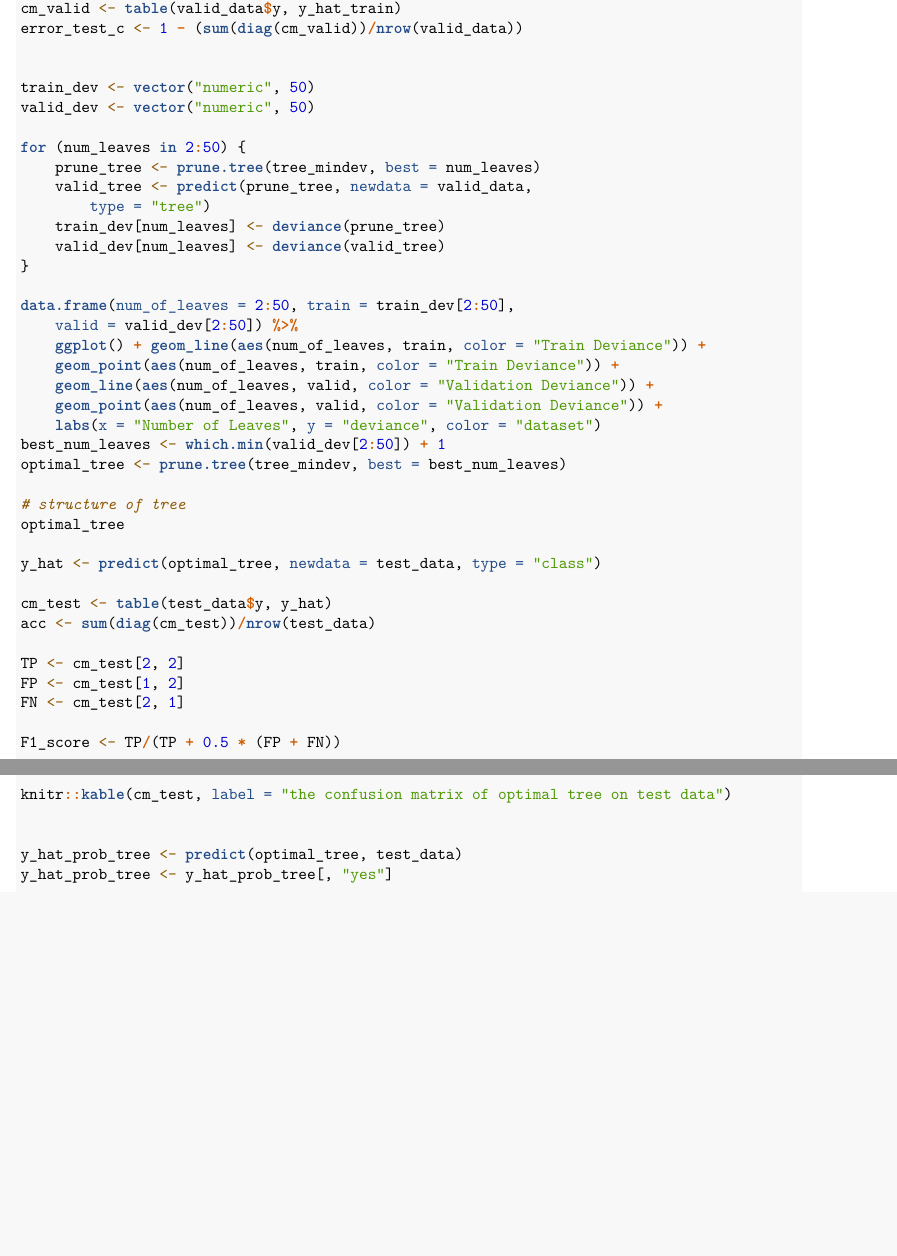
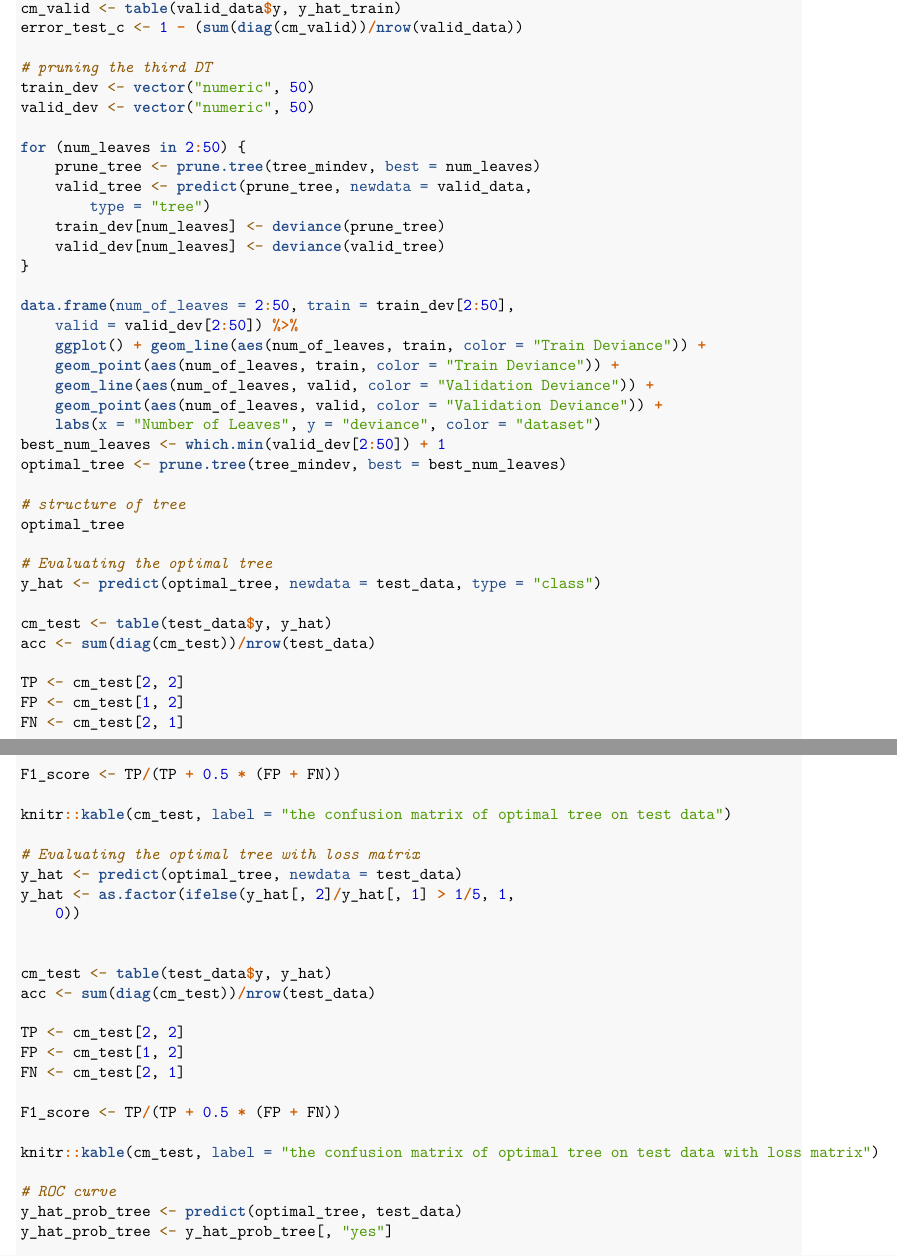
Before and after one commit to arashHaratian/ML-lab2, an R Markdown document (Lab2 Group.Rmd): two parts of pages 11 and 12 of 12 before the commit and two parts of pages 11 and 12 of 13 after it, joined at a grey line, cut so that both start at the same text, the shorter picture padded with empty space. Rendered offline with R 4.5, knitr and Pandoc, then LaTeX, with nearby package versions; some code elsewhere in the file could not run offline.

Commit message:
fixing appendix

```diff
--- a/Lab2 Group.Rmd
+++ b/Lab2 Group.Rmd
@@ -513,44 +514,49 @@ Appendix
   cm_valid <- table(valid_data$y, y_hat_train)
   error_test_c <- 1- (sum(diag(cm_valid))/nrow(valid_data))
 
+  # pruning the third DT
+  train_dev <- vector("numeric", 50)
+  valid_dev <- vector("numeric", 50)
 
-train_dev <- vector("numeric", 50)
-valid_dev <- vector("numeric", 50)
+  for(num_leaves in 2:50){
+    prune_tree <- prune.tree(tree_mindev, best = num_leaves)
+    valid_tree <- predict(prune_tree, newdata = valid_data, type = "tree")
+    train_dev[num_leaves] <- deviance(prune_tree)
+    valid_dev[num_leaves] <- deviance(valid_tree)
+  }
 
-for(num_leaves in 2:50){
-  prune_tree <- prune.tree(tree_mindev, best = num_leaves)
-  valid_tree <- predict(prune_tree, newdata = valid_data, type = "tree")
-  train_dev[num_leaves] <- deviance(prune_tree)
-  valid_dev[num_leaves] <- deviance(valid_tree)
-}
+  data.frame("num_of_leaves" = 2:50, "train" = train_dev[2:50], "valid" = valid_dev[2:50]) %>%
+    ggplot() +
+    geom_line(aes(num_of_leaves, train, color = "Train Deviance")) +
+    geom_point(aes(num_of_leaves, train, color = "Train Deviance")) +
+    geom_line(aes(num_of_leaves, valid, color = "Validation Deviance")) +
+    geom_point(aes(num_of_leaves, valid, color = "Validation Deviance")) +
+    labs(x = "Number of Leaves", y = "deviance", color = "dataset")
+  best_num_leaves <- which.min(valid_dev[2:50]) + 1
+  optimal_tree <- prune.tree(tree_mindev, best = best_num_leaves)
 
-data.frame("num_of_leaves" = 2:50, "train" = train_dev[2:50], "valid" = valid_dev[2:50]) %>%
-  ggplot() +
-  geom_line(aes(num_of_leaves, train, color = "Train Deviance")) +
-  geom_point(aes(num_of_leaves, train, color = "Train Deviance")) +
-  geom_line(aes(num_of_leaves, valid, color = "Validation Deviance")) +
-  geom_point(aes(num_of_leaves, valid, color = "Validation Deviance")) +
-  labs(x = "Number of Leaves", y = "deviance", color = "dataset")
-best_num_leaves <- which.min(valid_dev[2:50]) + 1
-optimal_tree <- prune.tree(tree_mindev, best = best_num_leaves)
+  #structure of tree
+  optimal_tree
 
-#structure of tree
-optimal_tree
+  # Evaluating the optimal tree
+  y_hat <- predict(optimal_tree, newdata = test_data, type = "class")
 
-y_hat <- predict(optimal_tree, newdata = test_data, type = "class")
+  cm_test <- table(test_data$y, y_hat)
+  acc <- sum(diag(cm_test))/nrow(test_data)
 
-cm_test <- table(test_data$y, y_hat)
-acc <- sum(diag(cm_test))/nrow(test_data)
+  TP <- cm_test[2, 2]
+  FP <- cm_test[1, 2]
+  FN <- cm_test[2, 1]
 
-TP <- cm_test[2, 2]
-FP <- cm_test[1, 2]
-FN <- cm_test[2, 1]
+  F1_score <- TP / (TP + 0.5 * (FP + FN))
 
-F1_score <- TP / (TP + 0.5 * (FP + FN))
+  knitr::kable(cm_test, label = "the confusion matrix of optimal tree on test data")
 
-knitr::kable(cm_test, label = "the confusion matrix of optimal tree on test data")
+  # Evaluating the optimal tree with loss matrix
+  y_hat <- predict(optimal_tree, newdata = test_data)
+  y_hat <- as.factor(ifelse(y_hat[,2] / y_hat[,1] > 1/5, 1, 0))
 
 
-y_hat_prob_tree <- predict(optimal_tree, test_data)
-y_hat_prob_tree <- y_hat_prob_tree[, "yes"]
+  cm_test <- table(test_data$y, y_hat)
+  acc <- sum(diag(cm_test))/nrow(test_data)
 
@@ -569,2 +563,3 @@ for(i in seq_along(pis)){
   TP <- cm_test[2, 2]
   FP <- cm_test[1, 2]
+  FN <- cm_test[2, 1]
@@ -573 +566,2 @@ for(i in seq_along(pis)){
 
+  F1_score <- TP / (TP + 0.5 * (FP + FN))
@@ -580,3 +568,6 @@ for(i in seq_along(pis)){
 
-}
+  knitr::kable(cm_test, label = "the confusion matrix of optimal tree on test data with loss matrix")
 
+  # ROC curve
+  y_hat_prob_tree <- predict(optimal_tree, test_data)
+  y_hat_prob_tree <- y_hat_prob_tree[, "yes"]
```
Also changed, not shown: Lab2-Group.pdf, Lab2-Group.tex (deleted), Lab2 Group.Rmd (64 more changed lines), 1 other file.
